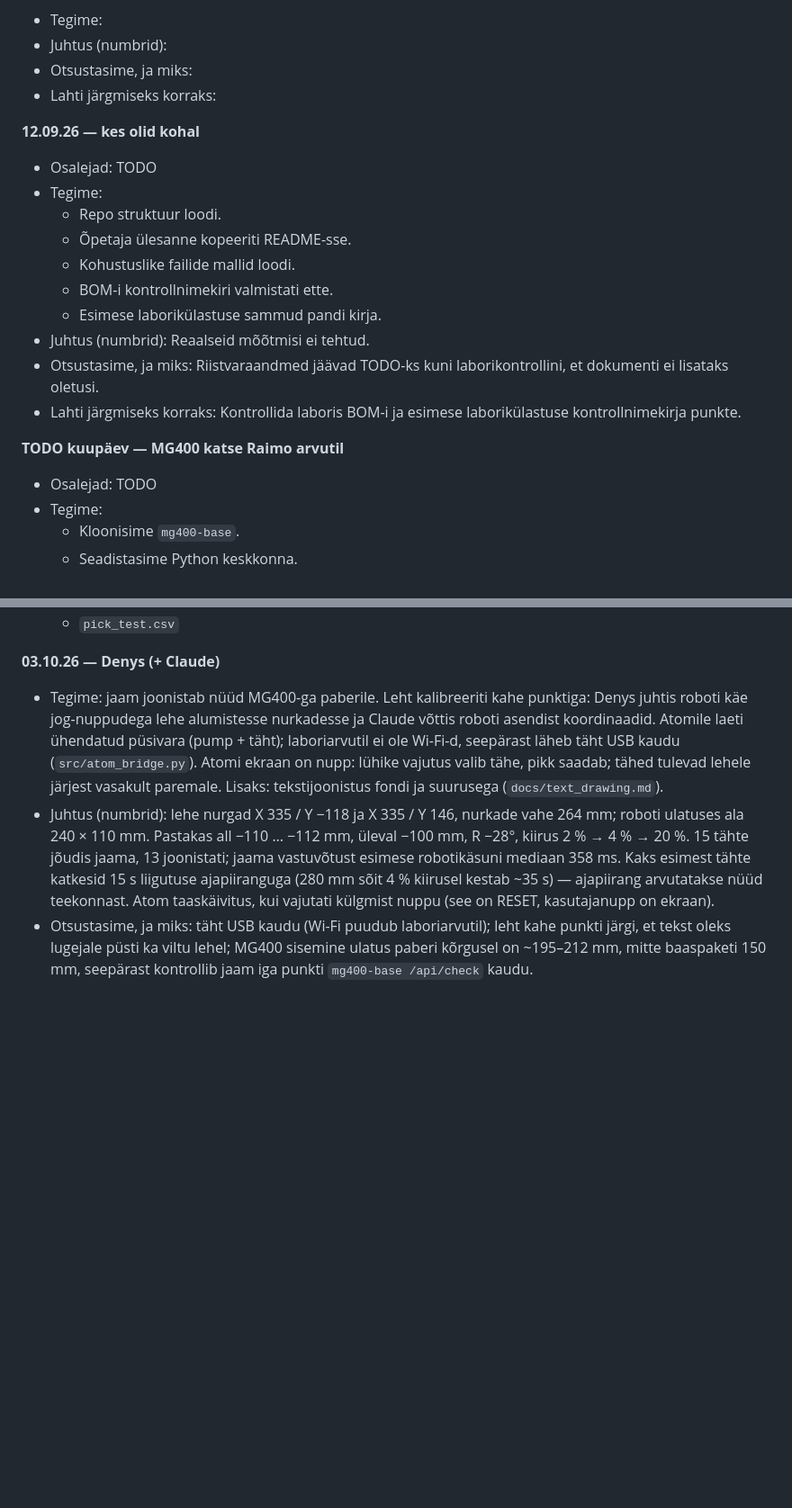
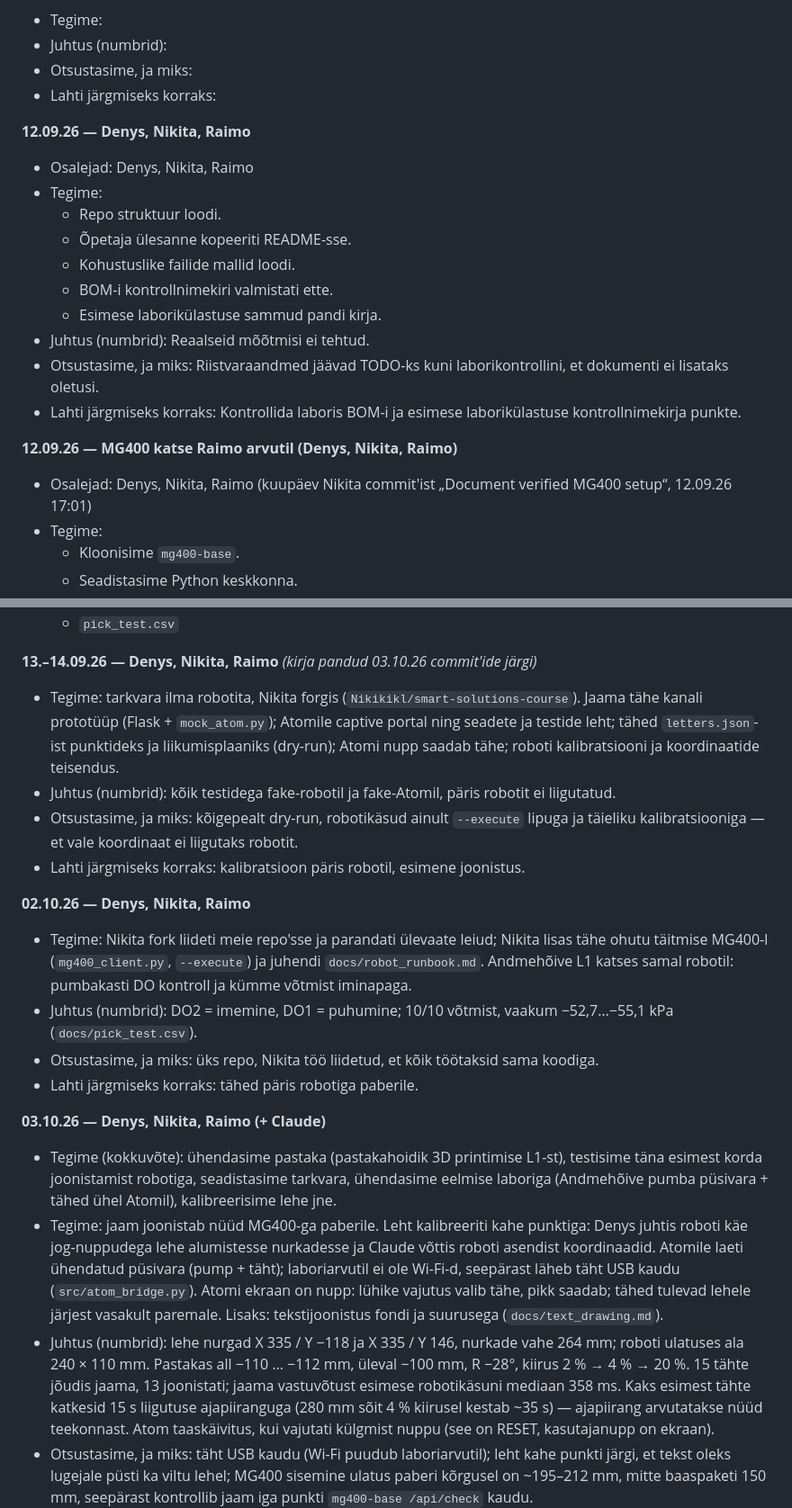
Before and after one commit to Dennel04/smart-solutions-course, a Markdown page: smart-solutions/lab1/README.md, 2 parts joined by grey strips. Shown at 90% size. Drawn GitHub-style; blank space fills up the shorter version.

Commit message:
Devlog: participants and dates filled, 13.-14.09 and 02.10 sessions, 03.10 afternoon
Co-Authored-By: Claude Opus 5.5 <noreply@anthropic.com>

```diff
--- a/smart-solutions/lab1/README.md
+++ b/smart-solutions/lab1/README.md
@@ -273,8 +273,8 @@ Repos on kaustas `smart-solutions/lab1/`:
 * Otsustasime, ja miks:
 * Lahti järgmiseks korraks:
 
-**12.09.26 — kes olid kohal**
-* Osalejad: TODO
+**12.09.26 — Denys, Nikita, Raimo**
+* Osalejad: Denys, Nikita, Raimo
 * Tegime:
   * Repo struktuur loodi.
   * Õpetaja ülesanne kopeeriti README-sse.
@@ -285,8 +285,8 @@ Repos on kaustas `smart-solutions/lab1/`:
 * Otsustasime, ja miks: Riistvaraandmed jäävad TODO-ks kuni laborikontrollini, et dokumenti ei lisataks oletusi.
 * Lahti järgmiseks korraks: Kontrollida laboris BOM-i ja esimese laborikülastuse kontrollnimekirja punkte.
 
-**TODO kuupäev — MG400 katse Raimo arvutil**
-* Osalejad: TODO
+**12.09.26 — MG400 katse Raimo arvutil (Denys, Nikita, Raimo)**
+* Osalejad: Denys, Nikita, Raimo (kuupäev Nikita commit'ist „Document verified MG400 setup“, 12.09.26 17:01)
 * Tegime:
   * Kloonisime `mg400-base`.
   * Seadistasime Python keskkonna.
@@ -313,7 +313,20 @@ Repos on kaustas `smart-solutions/lab1/`:
   * `positions.json`
   * `pick_test.csv`
 
-**03.10.26 — Denys (+ Claude)**
+**13.–14.09.26 — Denys, Nikita, Raimo** *(kirja pandud 03.10.26 commit'ide järgi)*
+* Tegime: tarkvara ilma robotita, Nikita forgis (`Nikikikl/smart-solutions-course`). Jaama tähe kanali prototüüp (Flask + `mock_atom.py`); Atomile captive portal ning seadete ja testide leht; tähed `letters.json`-ist punktideks ja liikumisplaaniks (dry-run); Atomi nupp saadab tähe; roboti kalibratsiooni ja koordinaatide teisendus.
+* Juhtus (numbrid): kõik testidega fake-robotil ja fake-Atomil, päris robotit ei liigutatud.
+* Otsustasime, ja miks: kõigepealt dry-run, robotikäsud ainult `--execute` lipuga ja täieliku kalibratsiooniga — et vale koordinaat ei liigutaks robotit.
+* Lahti järgmiseks korraks: kalibratsioon päris robotil, esimene joonistus.
+
+**02.10.26 — Denys, Nikita, Raimo**
+* Tegime: Nikita fork liideti meie repo'sse ja parandati ülevaate leiud; Nikita lisas tähe ohutu täitmise MG400-l (`mg400_client.py`, `--execute`) ja juhendi `docs/robot_runbook.md`. Andmehõive L1 katses samal robotil: pumbakasti DO kontroll ja kümme võtmist iminapaga.
+* Juhtus (numbrid): DO2 = imemine, DO1 = puhumine; 10/10 võtmist, vaakum −52,7…−55,1 kPa (`docs/pick_test.csv`).
+* Otsustasime, ja miks: üks repo, Nikita töö liidetud, et kõik töötaksid sama koodiga.
+* Lahti järgmiseks korraks: tähed päris robotiga paberile.
+
+**03.10.26 — Denys, Nikita, Raimo (+ Claude)**
+* Tegime (kokkuvõte): ühendasime pastaka (pastakahoidik 3D printimise L1-st), testisime täna esimest korda joonistamist robotiga, seadistasime tarkvara, ühendasime eelmise laboriga (Andmehõive pumba püsivara + tähed ühel Atomil), kalibreerisime lehe jne.
 * Tegime: jaam joonistab nüüd MG400-ga paberile. Leht kalibreeriti kahe punktiga: Denys juhtis roboti käe jog-nuppudega lehe alumistesse nurkadesse ja Claude võttis roboti asendist koordinaadid. Atomile laeti ühendatud püsivara (pump + täht); laboriarvutil ei ole Wi-Fi-d, seepärast läheb täht USB kaudu (`src/atom_bridge.py`). Atomi ekraan on nupp: lühike vajutus valib tähe, pikk saadab; tähed tulevad lehele järjest vasakult paremale. Lisaks: tekstijoonistus fondi ja suurusega (`docs/text_drawing.md`).
 * Juhtus (numbrid): lehe nurgad X 335 / Y −118 ja X 335 / Y 146, nurkade vahe 264 mm; roboti ulatuses ala 240 × 110 mm. Pastakas all −110 … −112 mm, üleval −100 mm, R −28°, kiirus 2 % → 4 % → 20 %. 15 tähte jõudis jaama, 13 joonistati; jaama vastuvõtust esimese robotikäsuni mediaan 358 ms. Kaks esimest tähte katkesid 15 s liigutuse ajapiiranguga (280 mm sõit 4 % kiirusel kestab ~35 s) — ajapiirang arvutatakse nüüd teekonnast. Atom taaskäivitus, kui vajutati külgmist nuppu (see on RESET, kasutajanupp on ekraan).
 * Otsustasime, ja miks: täht USB kaudu (Wi-Fi puudub laboriarvutil); leht kahe punkti järgi, et tekst oleks lugejale püsti ka viltu lehel; MG400 sisemine ulatus paberi kõrgusel on ~195–212 mm, mitte baaspaketi 150 mm, seepärast kontrollib jaam iga punkti `mg400-base /api/check` kaudu.
```
Also changed, not shown: other parts of smart-solutions/lab1/README.md (+6 -0 lines).
